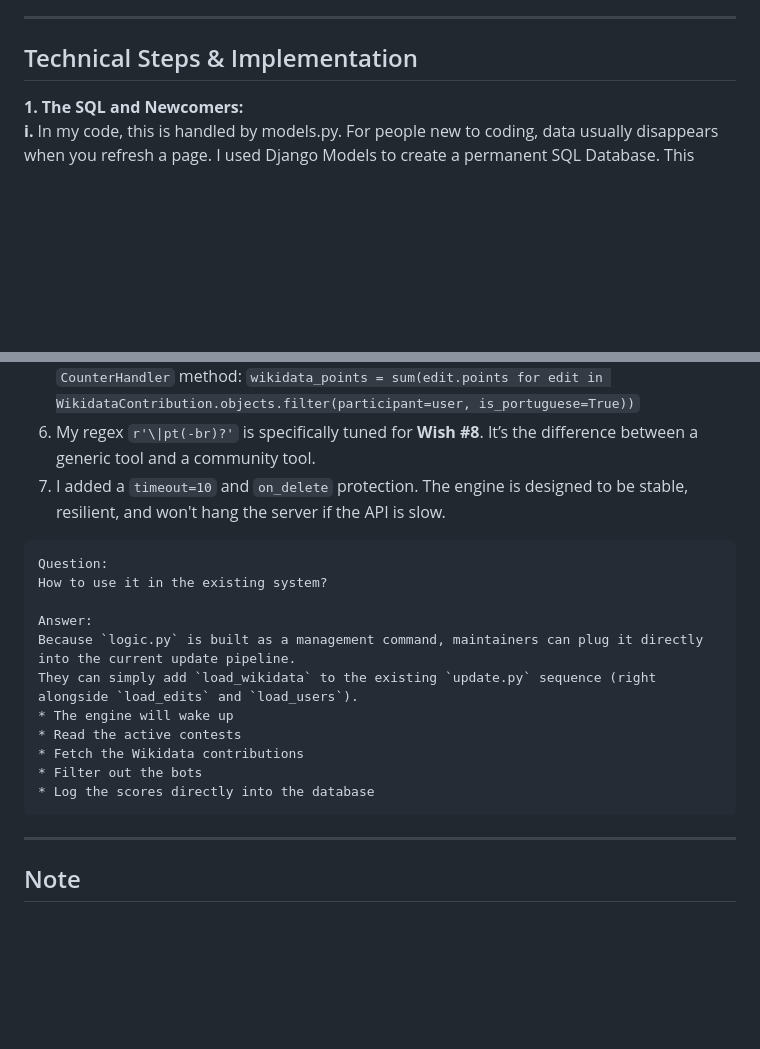
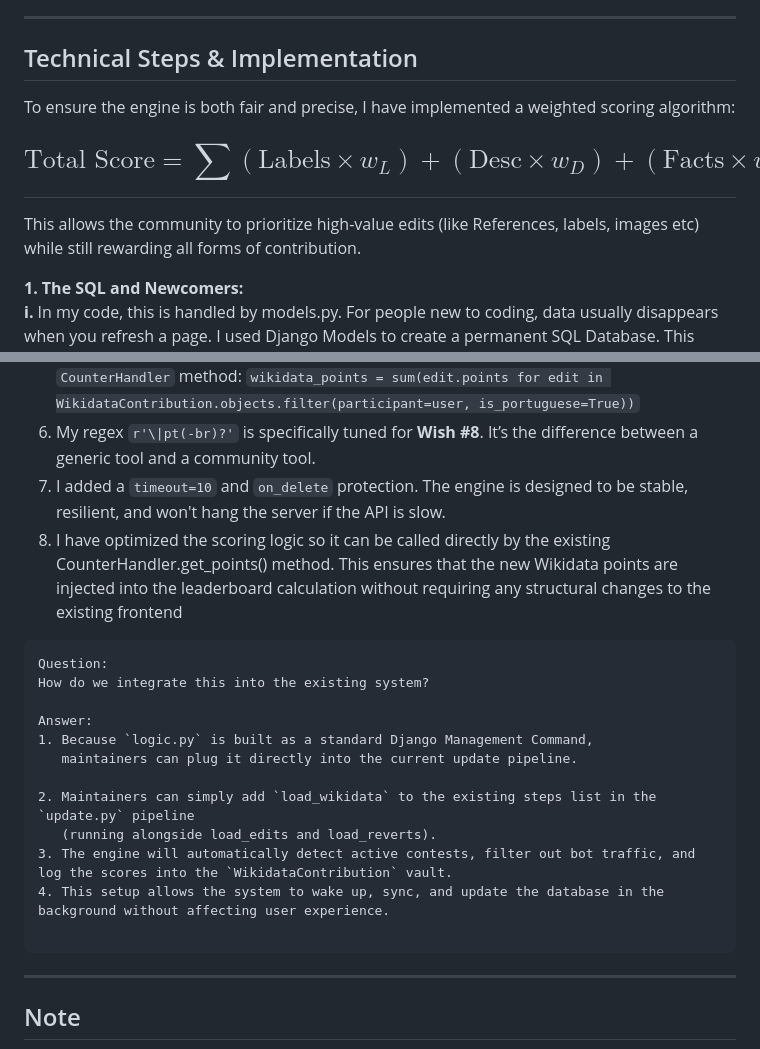
Before and after one commit to Shehrbaano-Ali/WikiScore-Lusofonia-Wish-8, a Markdown page: README.md, 2 parts joined by grey strips. Rendered like a GitHub page; blank space fills up the shorter version.

````diff
--- a/README.md
+++ b/README.md
@@ -70,6 +70,13 @@ I built this prototype from scratch to be a full-stack answer. It features a rea
 
 ---
 ## Technical Steps & Implementation
+
+To ensure the engine is both fair and precise, I have implemented a weighted scoring algorithm:
+
+## $$\text{Total Score} = \sum (\text{Labels} \times w_L) + (\text{Desc} \times w_D) + (\text{Facts} \times w_F) + (\text{Ref} \times w_R) + (\text{Img} \times w_I)$$
+
+This allows the community to prioritize high-value edits (like References, labels, images etc) while still rewarding all forms of contribution.
+
 **1. The SQL and Newcomers:**
 **i.** In my code, this is handled by models.py. For people new to coding, data usually disappears when you refresh a page. I used Django Models to create a permanent SQL Database. This means when a new person joins a contest, their name and points are saved forever on the server, not just for one session.
 
@@ -135,19 +142,22 @@ I designed the backend logic to integrate seamlessly into the existing WikiScore
    `wikidata_points = sum(edit.points for edit in WikidataContribution.objects.filter(participant=user, is_portuguese=True))`
 7. My regex `r'\|pt(-br)?'` is specifically tuned for **Wish #8**. It’s the difference between a generic tool and a community tool.
 8. I added a `timeout=10` and `on_delete` protection. The engine is designed to be stable, resilient, and won't hang the server if the API is slow.
+9. I have optimized the scoring logic so it can be called directly by the existing CounterHandler.get_points() method.
+   This ensures that the new Wikidata points are injected into the leaderboard calculation without requiring any structural changes to the existing frontend
 
 ```
 Question:
-How to use it in the existing system?
+How do we integrate this into the existing system?
 
 Answer:
-Because `logic.py` is built as a management command, maintainers can plug it directly into the current update pipeline.
-They can simply add `load_wikidata` to the existing `update.py` sequence (right alongside `load_edits` and `load_users`).
-* The engine will wake up
-* Read the active contests
-* Fetch the Wikidata contributions
-* Filter out the bots
-* Log the scores directly into the database
+1. Because `logic.py` is built as a standard Django Management Command,
+   maintainers can plug it directly into the current update pipeline.
+
+2. Maintainers can simply add `load_wikidata` to the existing steps list in the `update.py` pipeline
+   (running alongside load_edits and load_reverts).
+3. The engine will automatically detect active contests, filter out bot traffic, and log the scores into the `WikidataContribution` vault.
+4. This setup allows the system to wake up, sync, and update the database in the background without affecting user experience.
+
 ```
 ---
 
````
